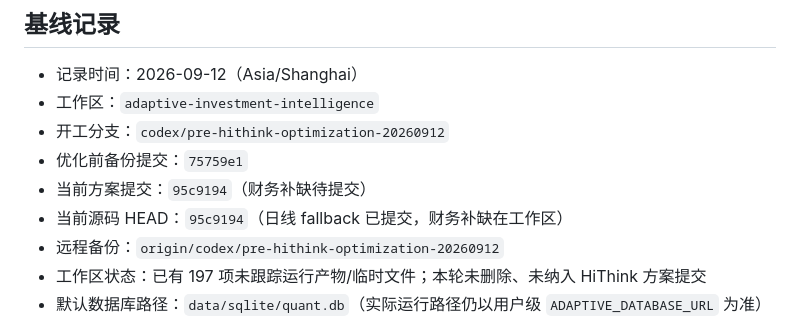
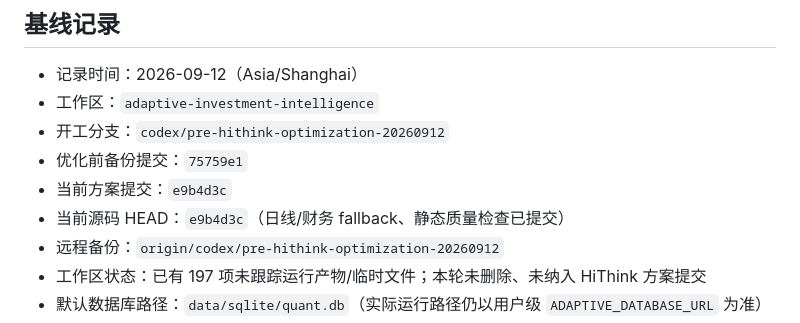
Before and after one commit to duritou/gupiao, a Markdown page: docs/luna-hithink-integration-20260912/acceptance.md, the part around the change. GitHub-like rendering.

Commit message:
docs: update HiThink rollout checkpoint

```diff
--- a/docs/luna-hithink-integration-20260912/acceptance.md
+++ b/docs/luna-hithink-integration-20260912/acceptance.md
@@ -6,8 +6,8 @@
 - 工作区：`adaptive-investment-intelligence`
 - 开工分支：`codex/pre-hithink-optimization-20260912`
 - 优化前备份提交：`75759e1`
-- 当前方案提交：`95c9194`（财务补缺待提交）
-- 当前源码 HEAD：`95c9194`（日线 fallback 已提交，财务补缺在工作区）
+- 当前方案提交：`e9b4d3c`
+- 当前源码 HEAD：`e9b4d3c`（日线/财务 fallback、静态质量检查已提交）
 - 远程备份：`origin/codex/pre-hithink-optimization-20260912`
 - 工作区状态：已有 197 项未跟踪运行产物/临时文件；本轮未删除、未纳入 HiThink 方案提交
 - 默认数据库路径：`data/sqlite/quant.db`（实际运行路径仍以用户级 `ADAPTIVE_DATABASE_URL` 为准）
```
